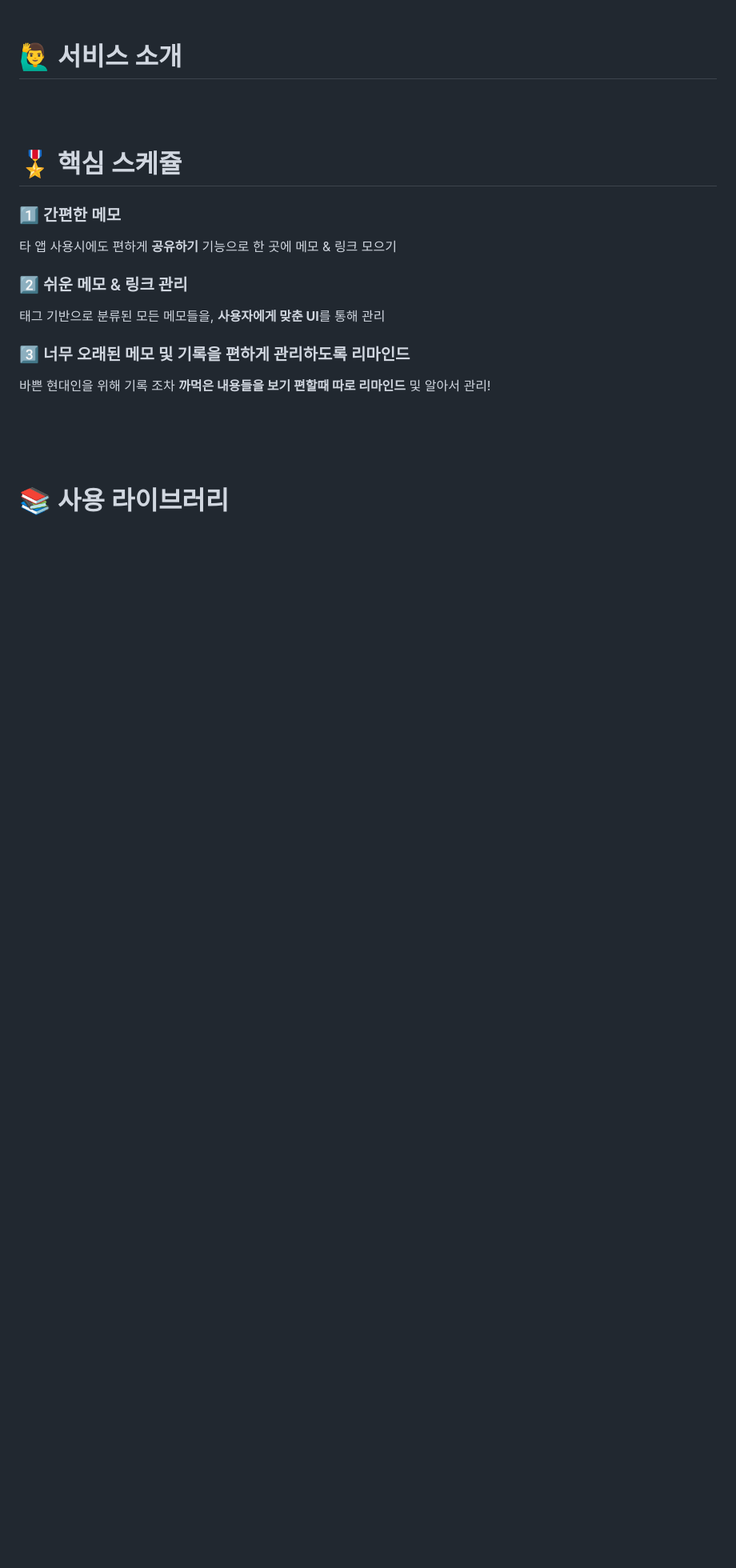
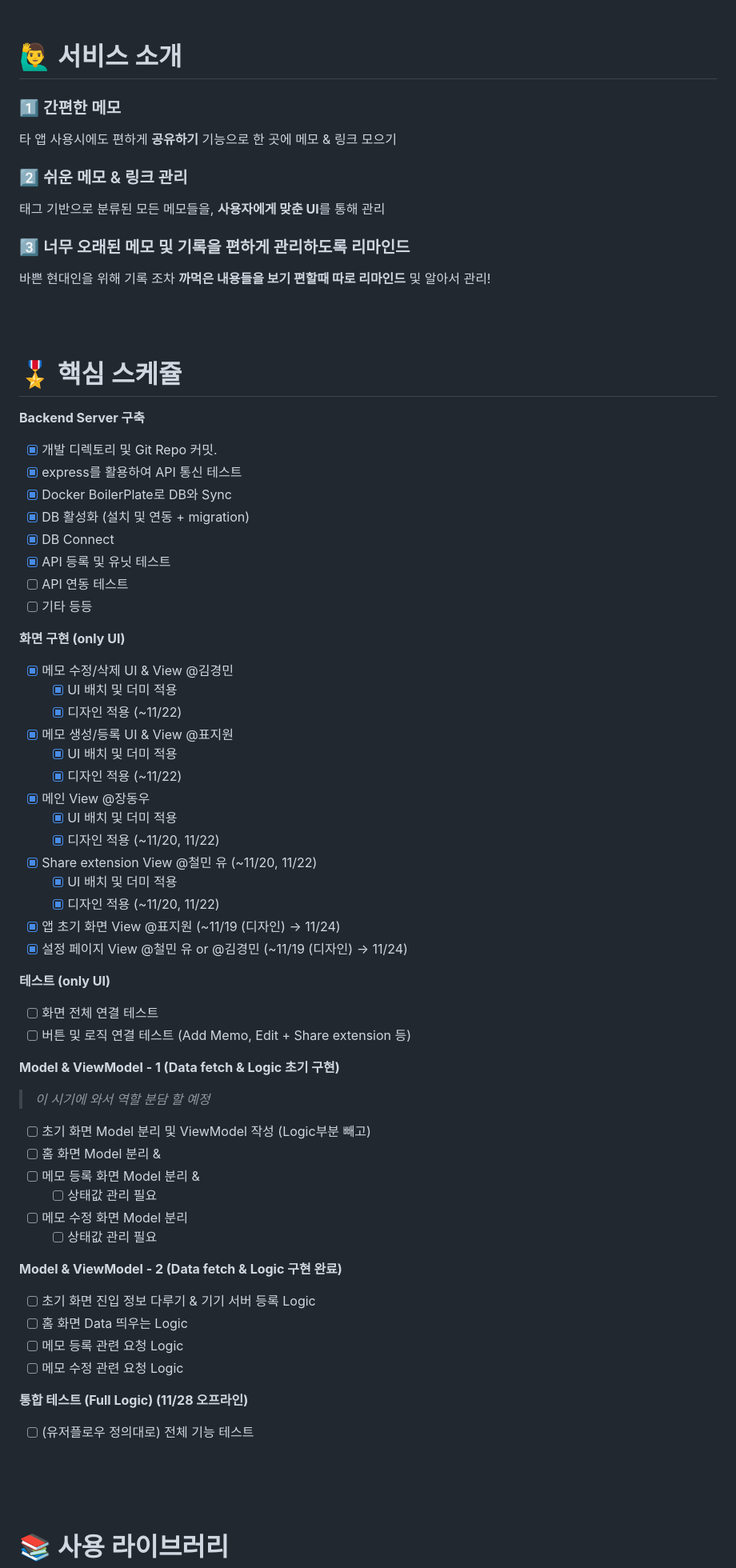
Before and after one commit to ProjectInTheClass/Cuckoo, a Markdown page: docs/README.md, the part around the change. Shown: that part at 80% size. GitHub-like rendering; blank space fills up the shorter version.

```diff
--- a/docs/README.md
+++ b/docs/README.md
@@ -36,10 +36,6 @@
 
 # 🙋‍♂️ 서비스 소개
 
-<br>
-<br>
-
-# 🎖️ 핵심 스케쥴
 
 ### 1️⃣ 간편한 메모
 
@@ -52,6 +48,66 @@
 ### 3️⃣ 너무 오래된 메모 및 기록을 편하게 관리하도록 리마인드
 
 바쁜 현대인을 위해 기록 조차 **까먹은 내용들을 보기 편할때 따로 리마인드** 및 알아서 관리!
+
+<br>
+<br>
+
+# 🎖️ 핵심 스케쥴
+
+**Backend Server 구축**
+
+-   [x] 개발 디렉토리 및 Git Repo 커밋.
+-   [x] express를 활용하여 API 통신 테스트
+-   [x] Docker BoilerPlate로 DB와 Sync
+-   [x] DB 활성화 (설치 및 연동 + migration)
+-   [x] DB Connect
+-   [x] API 등록 및 유닛 테스트
+-   [ ] API 연동 테스트
+-   [ ] 기타 등등
+
+**화면 구현 (only UI)**
+
+- [x]  메모 수정/삭제 UI & View @김경민
+    - [x]  UI 배치 및 더미 적용
+    - [x]  디자인 적용 (~11/22)
+- [x]  메모 생성/등록 UI & View @표지원
+    - [x]  UI 배치 및 더미 적용
+    - [x]  디자인 적용 (~11/22)
+- [x]  메인 View @장동우
+    - [x]  UI 배치 및 더미 적용
+    - [x]  디자인 적용 (~11/20, 11/22)
+- [x]  Share extension View @철민 유 (~11/20, 11/22)
+    - [x]  UI 배치 및 더미 적용
+    - [x]  디자인 적용 (~11/20, 11/22)
+- [x]  앱 초기 화면 View @표지원  (~11/19 (디자인) → 11/24)
+- [x]  설정 페이지 View @철민 유 or @김경민  (~11/19 (디자인) → 11/24)
+
+**테스트 (only UI)**
+
+- [ ]  화면 전체 연결 테스트
+- [ ]  버튼 및 로직 연결 테스트 (Add Memo, Edit + Share extension 등)
+
+**Model & ViewModel - 1 (Data fetch & Logic 초기 구현)**
+
+> *이 시기에 와서 역할 분담 할 예정*
+>
+- [ ]  초기 화면 Model 분리 및 ViewModel 작성 (Logic부분 빼고)
+- [ ]  홈 화면 Model 분리 &
+- [ ]  메모 등록 화면 Model 분리 &
+    - [ ]  상태값 관리 필요
+- [ ]  메모 수정 화면 Model 분리
+    - [ ]  상태값 관리 필요
+
+**Model & ViewModel - 2 (Data fetch & Logic 구현 완료)**
+
+- [ ]  초기 화면 진입 정보 다루기 & 기기 서버 등록 Logic
+- [ ]  홈 화면 Data 띄우는 Logic
+- [ ]  메모 등록 관련 요청 Logic
+- [ ]  메모 수정 관련 요청 Logic
+
+**통합 테스트 (Full Logic) (11/28 오프라인)**
+
+- [ ]  (유저플로우 정의대로) 전체 기능 테스트
 
 <br>
 <br>
```
